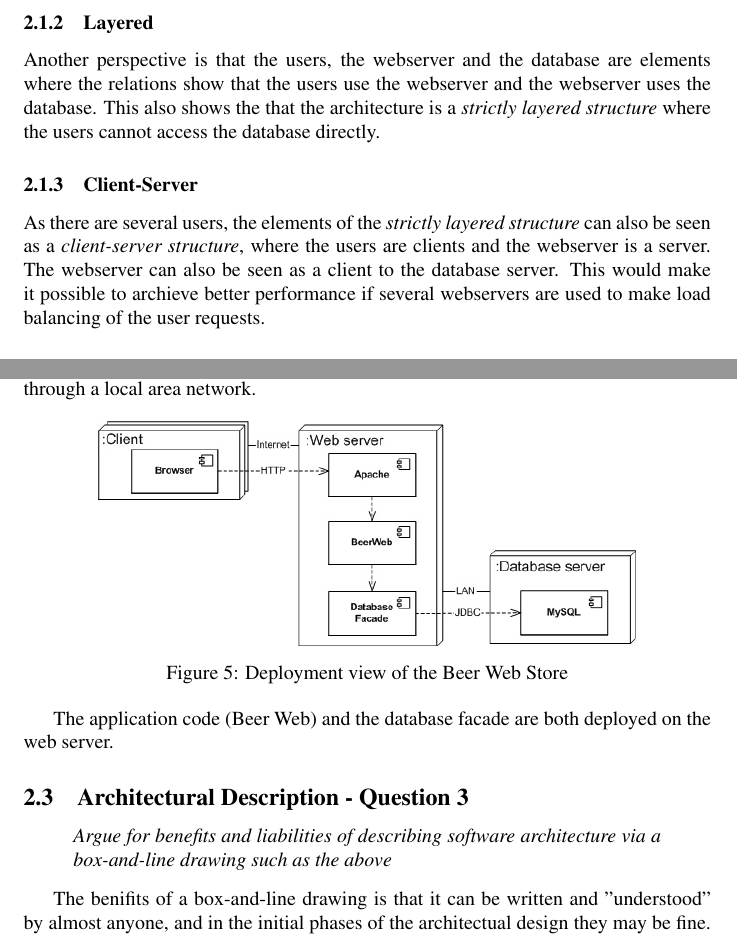
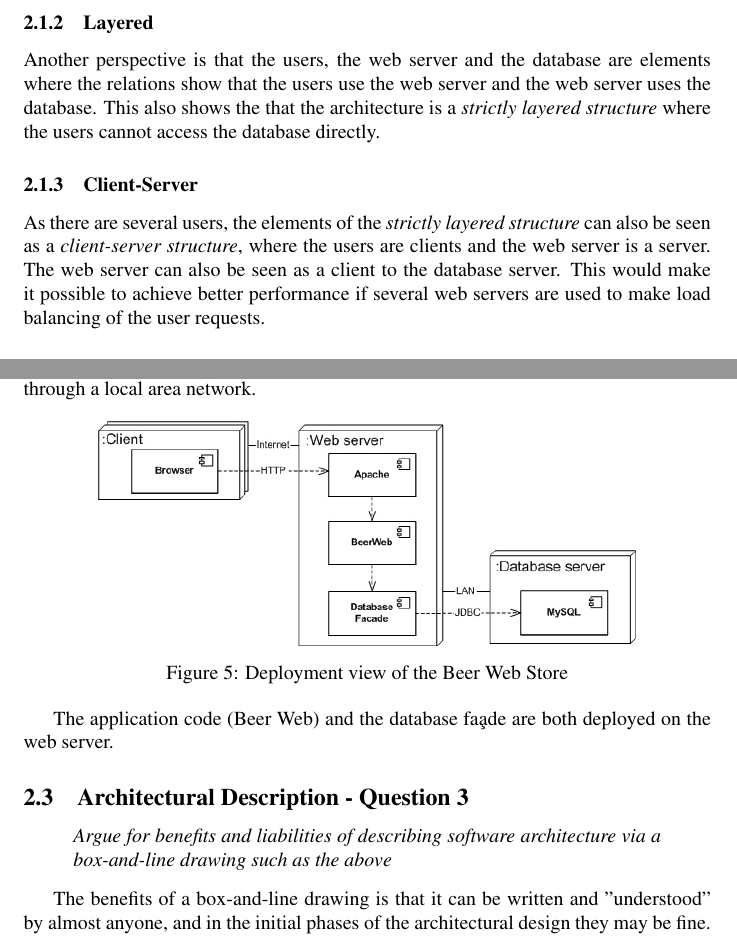
Before and after one commit to ahpoder/pasoos2007hbc, a LaTeX document (SAiP/Module1/H3/doc/document.tex, which reads SAiP/Module1/H3/doc/architecturaldescription.tex): two parts of pages 10 and 12 of 27, joined at a grey line, cut so that both start at the same text. Compiled offline with pdfLaTeX.

Commit message:
Adding spell-check

```diff
--- a/SAiP/Module1/H3/doc/architecturaldescription.tex
+++ b/SAiP/Module1/H3/doc/architecturaldescription.tex
@@ -37,9 +37,9 @@ replaced without affecting them.
 
 \subsubsection{Layered}
 
-Another perspective is that the users, the webserver and the
+Another perspective is that the users, the web server and the
 database are elements where the relations show that the users
-use the webserver and the webserver uses the database. This
+use the web server and the web server uses the database. This
 also shows the that the architecture is a
 \emph{strictly layered structure} where the users cannot
 access the database directly.
@@ -49,9 +49,9 @@ access the database directly.
 As there are several users, the elements of the
 \emph{strictly layered structure} can also be seen as a
 \emph{client-server structure}, where the users are clients
-and the webserver is a server. The webserver can also be
+and the web server is a server. The web server can also be
 seen as a client to the database server. This would make it
-possible to archieve better performance if several webservers
+possible to achieve better performance if several web servers
 are used to make load balancing of the user requests.
 
 \subsubsection{Deployment}
@@ -140,7 +140,7 @@ are connected through a local area network.
 \label{fig:ad_allocation}
 \end{figure}
 
-The application code (Beer Web) and the database facade are
+The application code (Beer Web) and the database fa\c ade are
 both deployed on the web server.
 
 \subsection{Architectural Description - Question 3}
@@ -150,7 +150,7 @@ Argue for benefits and liabilities of describing software
 architecture via a box-and-line drawing such as the above
 \end{question}
 
-The benifits of a box-and-line drawing is that it can be written and "understood" by almost anyone, and in the initial phases of the architectual design they may be fine. They are fast to draw and can be shown to non-technical stakeholders. It is kind of like simple sign-language - everyone understands nodding and shaking ones head or indicating a direction as long as it is for general information.
+The benefits of a box-and-line drawing is that it can be written and "understood" by almost anyone, and in the initial phases of the architectural design they may be fine. They are fast to draw and can be shown to non-technical stakeholders. It is kind of like simple sign-language - everyone understands nodding and shaking ones head or indicating a direction as long as it is for general information.
 
 Unfortunately the general information is where the advantages stop. For simple sign-language, it may quickly come to an argument if one wishes to know if the indication of "this way" means "a short way that way" or "a long way that way", and the same is true for box-and-line drawings. "How many clients does the system support?". "How strong is the binding indicated by the line - do all lines mean the same?" There is merely a line, so what does that line mean?
 
```
Also changed, not shown: SAiP/Module1/H3/doc/architecturaldescription.tex (16 more changed lines).
